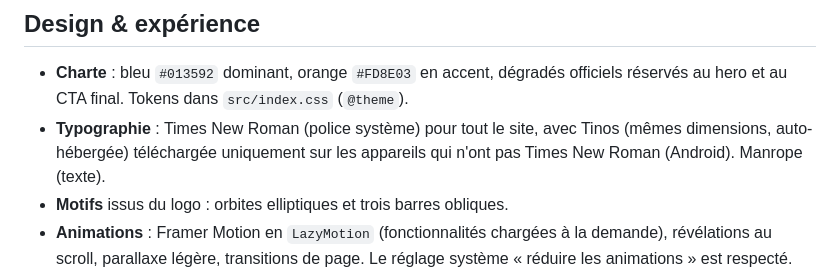
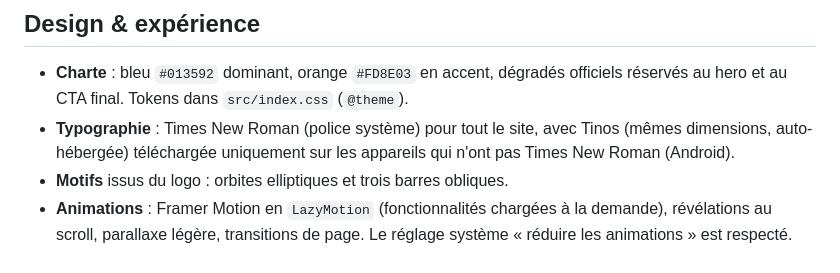
Before and after one commit to ouzking/upcom-frontend, a Markdown page: README.md, the part around the change. GitHub-like rendering.

Commit message:
docs: README typographie
Co-Authored-By: Claude Opus 5.5 <noreply@anthropic.com>

```diff
--- a/README.md
+++ b/README.md
@@ -142,7 +142,6 @@ Hypothèses à confirmer :
   CTA final. Tokens dans `src/index.css` (`@theme`).
 - **Typographie** : Times New Roman (police système) pour tout le site, avec Tinos (mêmes dimensions,
   auto-hébergée) téléchargée uniquement sur les appareils qui n'ont pas Times New Roman (Android).
-  Manrope (texte).
 - **Motifs** issus du logo : orbites elliptiques et trois barres obliques.
 - **Animations** : Framer Motion en `LazyMotion` (fonctionnalités chargées à la demande), révélations au
   scroll, parallaxe légère, transitions de page. Le réglage système « réduire les animations » est respecté.
```
